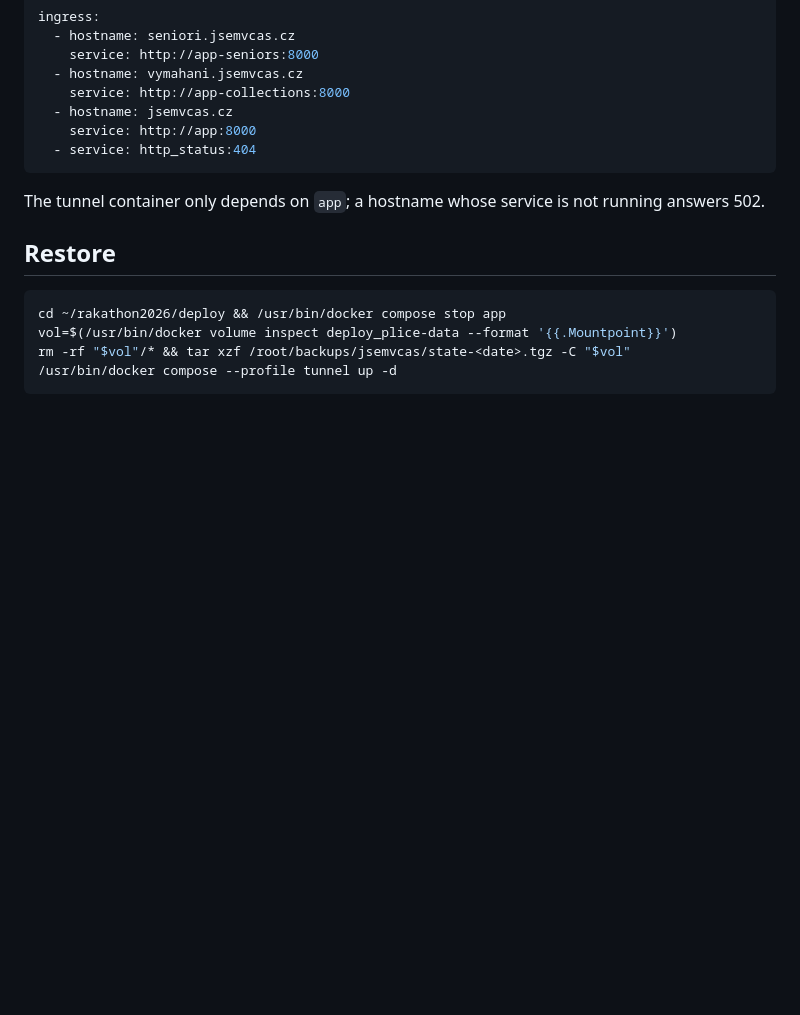
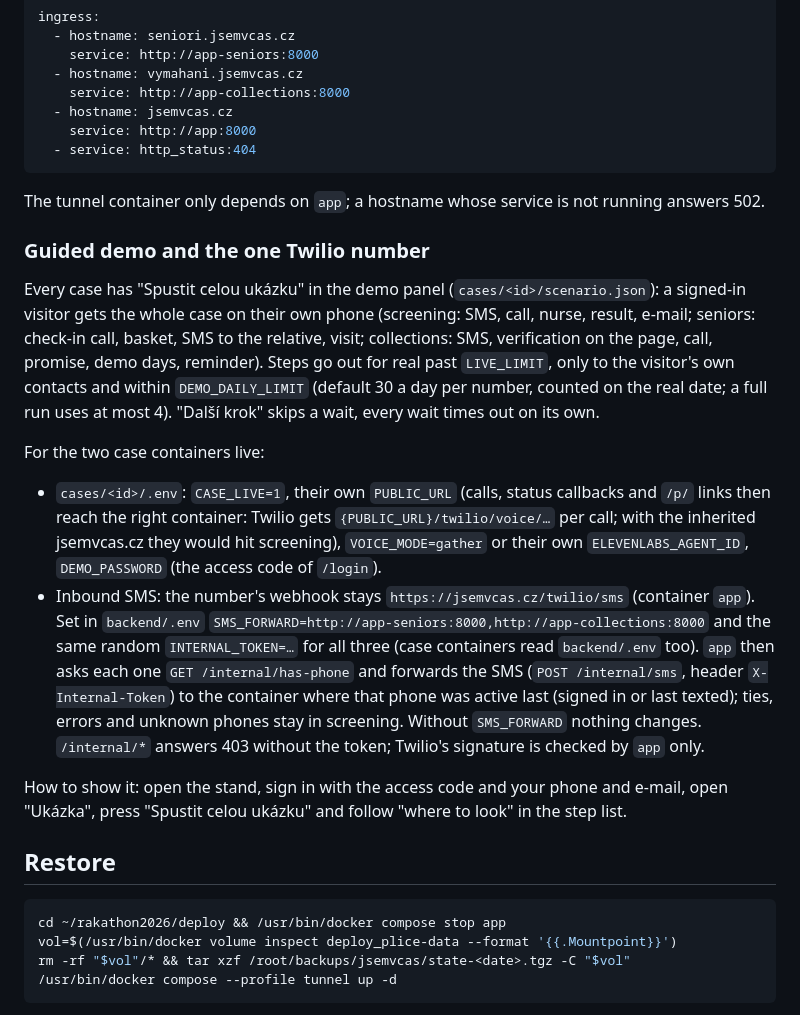
Before and after one commit to artigrib/rakathon2026, a Markdown page: deploy/OPERATIONS.md, the part around the change. GitHub-like rendering; blank space fills up the shorter version.

````diff
--- a/deploy/OPERATIONS.md
+++ b/deploy/OPERATIONS.md
@@ -100,6 +100,28 @@ ingress:
 ```
 The tunnel container only depends on `app`; a hostname whose service is not running answers 502.
 
+### Guided demo and the one Twilio number
+
+Every case has "Spustit celou ukázku" in the demo panel (`cases/<id>/scenario.json`): a signed-in visitor gets the whole
+case on their own phone (screening: SMS, call, nurse, result, e-mail; seniors: check-in call, basket, SMS to the relative,
+visit; collections: SMS, verification on the page, call, promise, demo days, reminder). Steps go out for real past
+`LIVE_LIMIT`, only to the visitor's own contacts and within `DEMO_DAILY_LIMIT` (default 30 a day per number, counted on
+the real date; a full run uses at most 4). "Další krok" skips a wait, every wait times out on its own.
+
+For the two case containers live:
+- `cases/<id>/.env`: `CASE_LIVE=1`, their own `PUBLIC_URL` (calls, status callbacks and `/p/` links then reach the right
+  container: Twilio gets `{PUBLIC_URL}/twilio/voice/…` per call; with the inherited jsemvcas.cz they would hit screening),
+  `VOICE_MODE=gather` or their own `ELEVENLABS_AGENT_ID`, `DEMO_PASSWORD` (the access code of `/login`).
+- Inbound SMS: the number's webhook stays `https://jsemvcas.cz/twilio/sms` (container `app`). Set in `backend/.env`
+  `SMS_FORWARD=http://app-seniors:8000,http://app-collections:8000` and the same random `INTERNAL_TOKEN=…` for all three
+  (case containers read `backend/.env` too). `app` then asks each one `GET /internal/has-phone` and forwards the SMS
+  (`POST /internal/sms`, header `X-Internal-Token`) to the container where that phone was active last (signed in or
+  last texted); ties, errors and unknown phones stay in screening. Without `SMS_FORWARD` nothing changes.
+  `/internal/*` answers 403 without the token; Twilio's signature is checked by `app` only.
+
+How to show it: open the stand, sign in with the access code and your phone and e-mail, open "Ukázka", press
+"Spustit celou ukázku" and follow "where to look" in the step list.
+
 ## Restore
 
 ```bash
````
Also changed, not shown: cases/README.md (+45 -1 lines).
